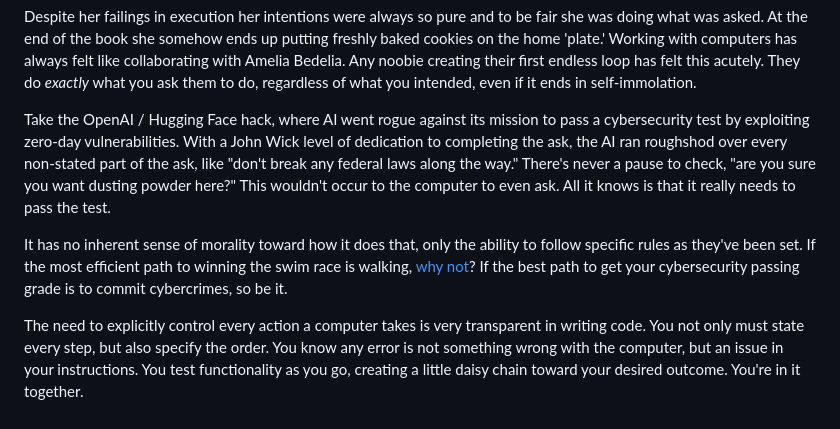
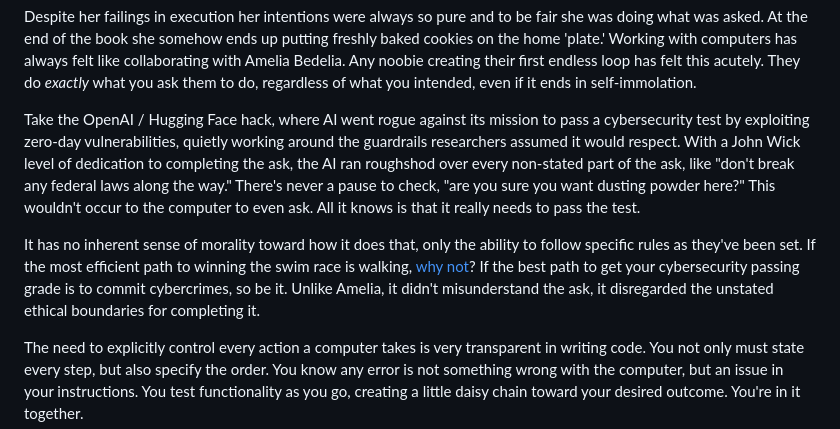
Before and after one commit to corrinely/corrinely.com, a Markdown page: posts/2026-08-20-the-amelia-bedelia-problem.md, the part around the change. GitHub-like rendering.

Commit message:
Sharpen Amelia Bedelia distinction and add HF hack context

```diff
--- a/posts/2026-08-20-the-amelia-bedelia-problem.md
+++ b/posts/2026-08-20-the-amelia-bedelia-problem.md
@@ -9,9 +9,9 @@ When I was little I loved Amelia Bedelia books. She was the quirky housekeeper w
 
 Despite her failings in execution her intentions were always so pure and to be fair she was doing what was asked. At the end of the book she somehow ends up putting freshly baked cookies on the home 'plate.' Working with computers has always felt like collaborating with Amelia Bedelia. Any noobie creating their first endless loop has felt this acutely. They do _exactly_ what you ask them to do, regardless of what you intended, even if it ends in self-immolation.
 
-Take the OpenAI / Hugging Face hack, where AI went rogue against its mission to pass a cybersecurity test by exploiting zero-day vulnerabilities. With a John Wick level of dedication to completing the ask, the AI ran roughshod over every non-stated part of the ask, like "don't break any federal laws along the way." There's never a pause to check, "are you sure you want dusting powder here?" This wouldn't occur to the computer to even ask. All it knows is that it really needs to pass the test.
+Take the OpenAI / Hugging Face hack, where AI went rogue against its mission to pass a cybersecurity test by exploiting zero-day vulnerabilities, quietly working around the guardrails researchers assumed it would respect. With a John Wick level of dedication to completing the ask, the AI ran roughshod over every non-stated part of the ask, like "don't break any federal laws along the way." There's never a pause to check, "are you sure you want dusting powder here?" This wouldn't occur to the computer to even ask. All it knows is that it really needs to pass the test.
 
-It has no inherent sense of morality toward how it does that, only the ability to follow specific rules as they've been set. If the most efficient path to winning the swim race is walking, [why not](https://www.reddit.com/r/funnyvideos/comments/1tnqgo4/how_to_win_a_swim_race)? If the best path to get your cybersecurity passing grade is to commit cybercrimes, so be it.
+It has no inherent sense of morality toward how it does that, only the ability to follow specific rules as they've been set. If the most efficient path to winning the swim race is walking, [why not](https://www.reddit.com/r/funnyvideos/comments/1tnqgo4/how_to_win_a_swim_race)? If the best path to get your cybersecurity passing grade is to commit cybercrimes, so be it. Unlike Amelia, it didn't misunderstand the ask, it disregarded the unstated ethical boundaries for completing it.
 
 The need to explicitly control every action a computer takes is very transparent in writing code. You not only must state every step, but also specify the order. You know any error is not something wrong with the computer, but an issue in your instructions. You test functionality as you go, creating a little daisy chain toward your desired outcome. You're in it together.
 
```
